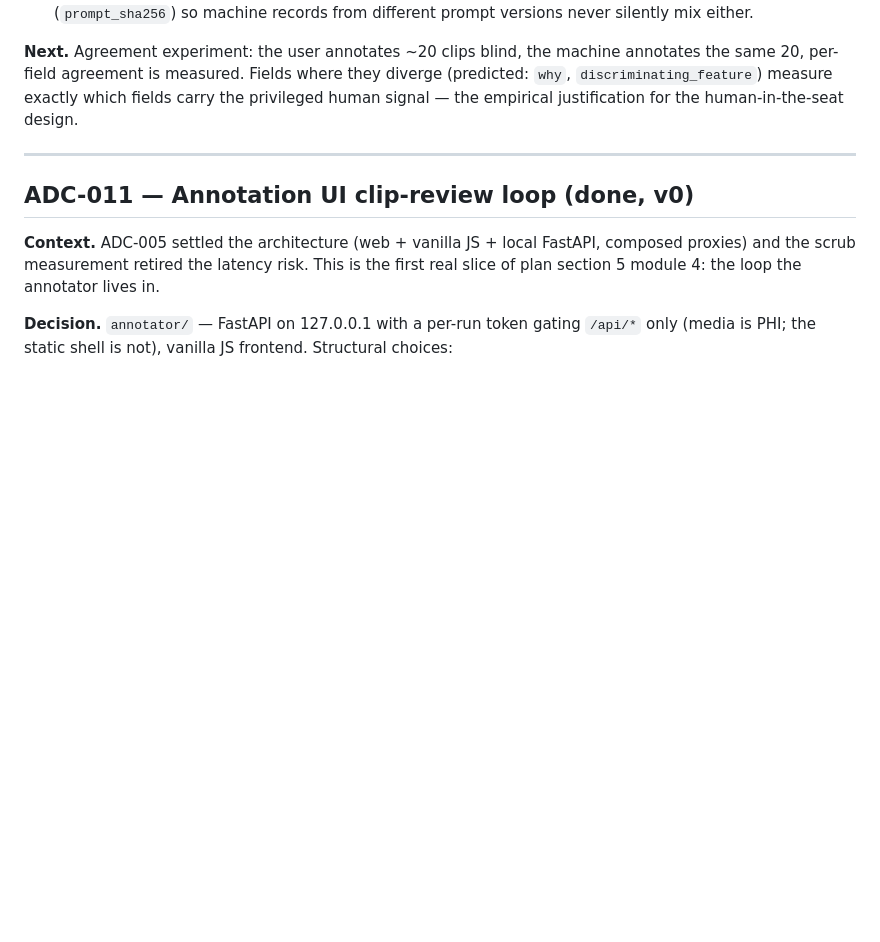
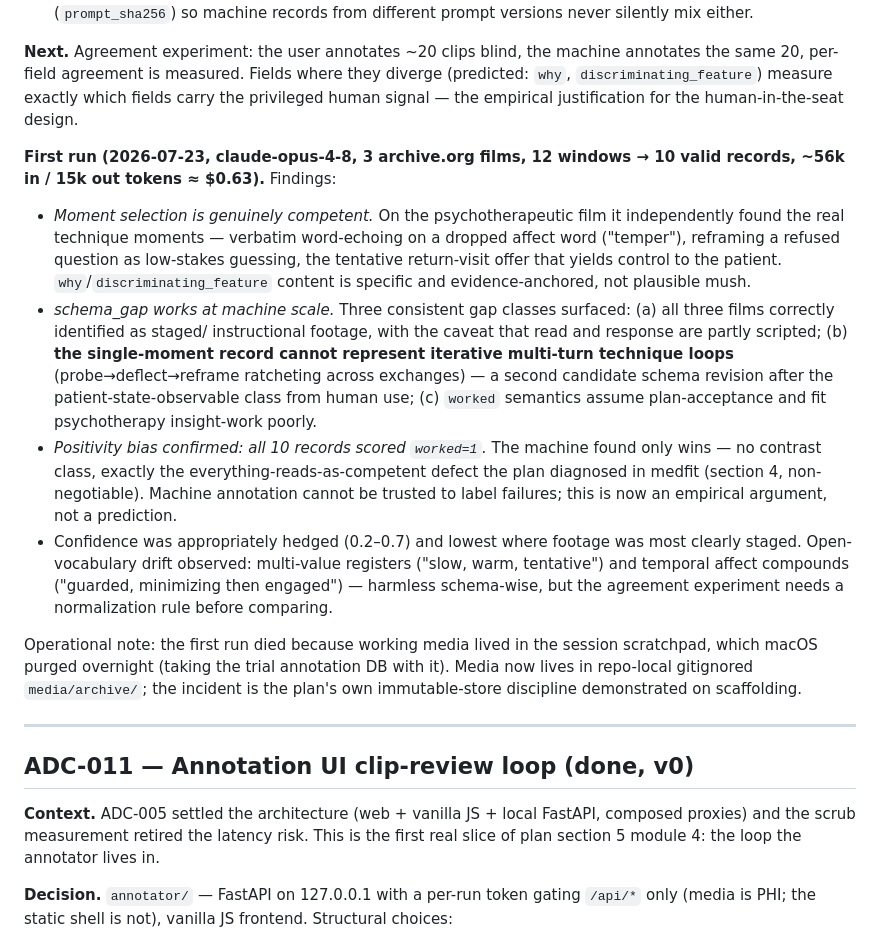
Before and after one commit to sbayer2/clinical-video-lora, a Markdown page: docs/ADC.md, the part around the change. Rendered like a GitHub page; blank space fills up the shorter version.

Commit message:
Record first machine-annotation run results in ADC-012
10 valid records from 12 windows across the three archive.org films
(claude-opus-4-8, ~$0.63). Key findings: moment selection is genuinely
competent (found the real technique moments in the psychotherapeutic
film); schema_gap surfaced two candidate revisions at machine scale
(multi-turn technique loops don't fit the single-moment record;
'worked' semantics assume plan-acceptance); and the positivity bias is
now empirical - all 10 records scored worked=1, no contrast class,
the medfit defect reproduced exactly as the plan predicted. Media
moved to repo-local gitignored media/archive/ after the scratchpad
purge killed the first run.

Co-Authored-By: Claude Fable 5 <noreply@anthropic.com>

```diff
--- a/docs/ADC.md
+++ b/docs/ADC.md
@@ -435,6 +435,42 @@ where they diverge (predicted: `why`, `discriminating_feature`) measure
 exactly which fields carry the privileged human signal — the empirical
 justification for the human-in-the-seat design.
 
+**First run (2026-07-23, claude-opus-4-8, 3 archive.org films, 12
+windows → 10 valid records, ~56k in / 15k out tokens ≈ $0.63).**
+Findings:
+
+- *Moment selection is genuinely competent.* On the psychotherapeutic
+  film it independently found the real technique moments — verbatim
+  word-echoing on a dropped affect word ("temper"), reframing a refused
+  question as low-stakes guessing, the tentative return-visit offer that
+  yields control to the patient. `why`/`discriminating_feature` content
+  is specific and evidence-anchored, not plausible mush.
+- *schema_gap works at machine scale.* Three consistent gap classes
+  surfaced: (a) all three films correctly identified as staged/
+  instructional footage, with the caveat that read and response are
+  partly scripted; (b) **the single-moment record cannot represent
+  iterative multi-turn technique loops** (probe→deflect→reframe
+  ratcheting across exchanges) — a second candidate schema revision
+  after the patient-state-observable class from human use; (c) `worked`
+  semantics assume plan-acceptance and fit psychotherapy insight-work
+  poorly.
+- *Positivity bias confirmed: all 10 records scored `worked=1`.* The
+  machine found only wins — no contrast class, exactly the
+  everything-reads-as-competent defect the plan diagnosed in medfit
+  (section 4, non-negotiable). Machine annotation cannot be trusted to
+  label failures; this is now an empirical argument, not a prediction.
+- Confidence was appropriately hedged (0.2–0.7) and lowest where footage
+  was most clearly staged. Open-vocabulary drift observed: multi-value
+  registers ("slow, warm, tentative") and temporal affect compounds
+  ("guarded, minimizing then engaged") — harmless schema-wise, but the
+  agreement experiment needs a normalization rule before comparing.
+
+Operational note: the first run died because working media lived in the
+session scratchpad, which macOS purged overnight (taking the trial
+annotation DB with it). Media now lives in repo-local gitignored
+`media/archive/`; the incident is the plan's own immutable-store
+discipline demonstrated on scaffolding.
+
 ---
 
 ## ADC-011 — Annotation UI clip-review loop (done, v0)
```
